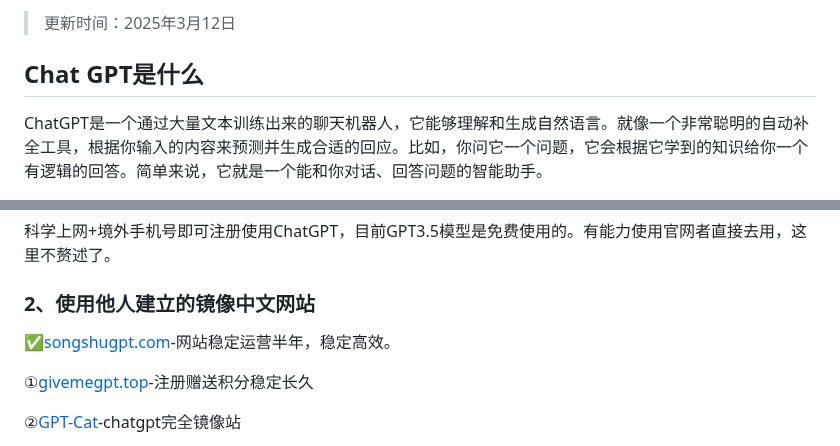
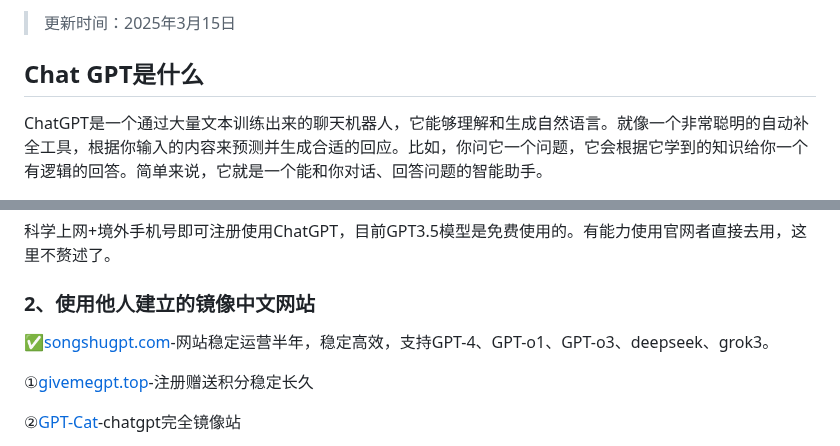
Before and after one commit to Cailailai/chatgpt-summary, a Markdown page: README.md, 2 parts joined by grey strips. Drawn GitHub-style.

```diff
--- a/README.md
+++ b/README.md
@@ -2,5 +2,5 @@
 
-> 更新时间：2025年3月12日
+> 更新时间：2025年3月15日
 
 ## Chat GPT是什么
 
@@ -14,7 +14,7 @@ ChatGPT是一个通过大量文本训练出来的聊天机器人，它能够理
 
 ### 2、使用他人建立的镜像中文网站
 
-✅[songshugpt.com](https://songshugpt.com)-网站稳定运营半年，稳定高效。
+✅[songshugpt.com](https://songshugpt.com)-网站稳定运营半年，稳定高效，支持GPT-4、GPT-o1、GPT-o3、deepseek、grok3。
 
 ①[givemegpt.top](https://givemegpt.top)-注册赠送积分稳定长久
 
```
Also changed, not shown: other parts of README.md (+1 -1 lines).
